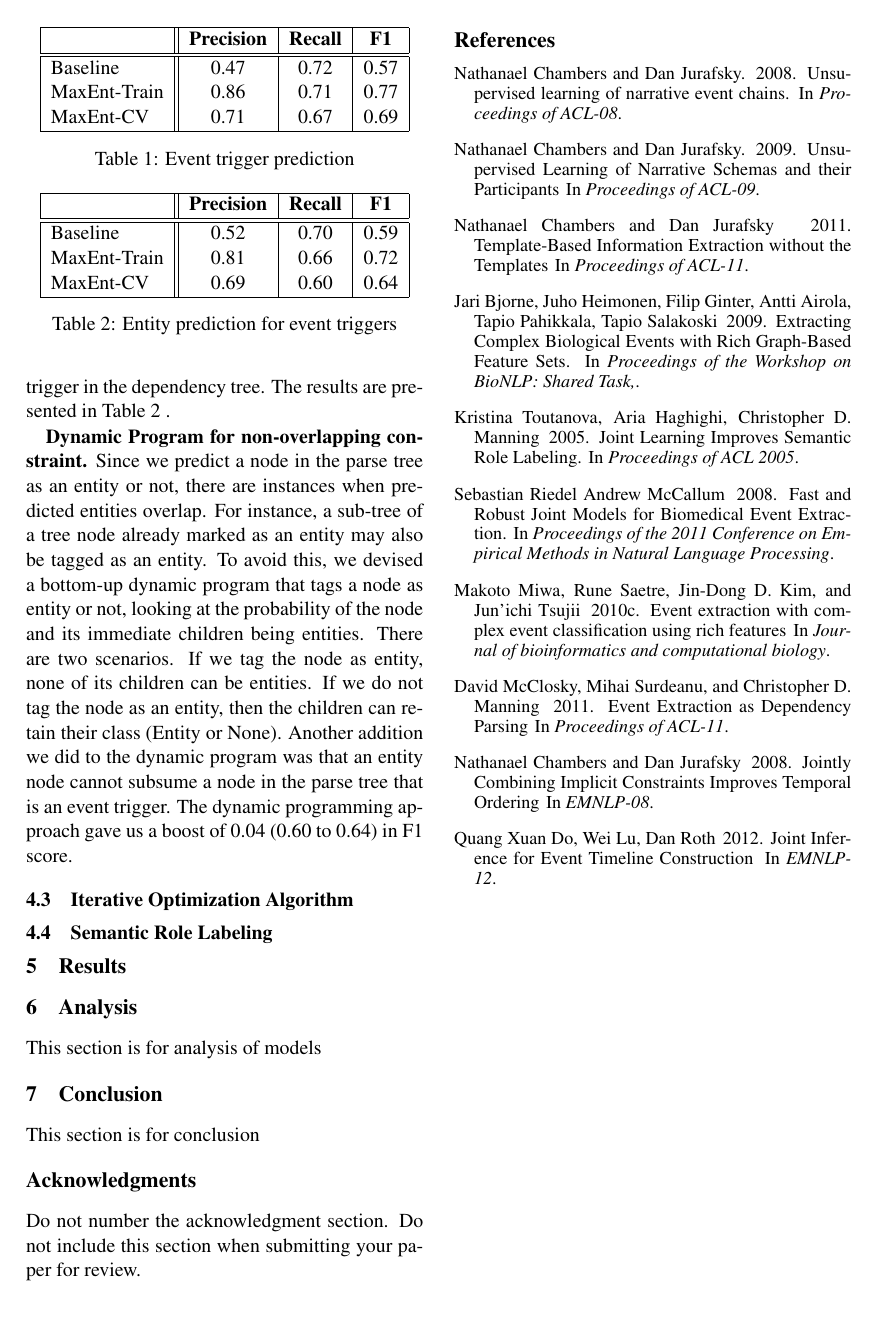
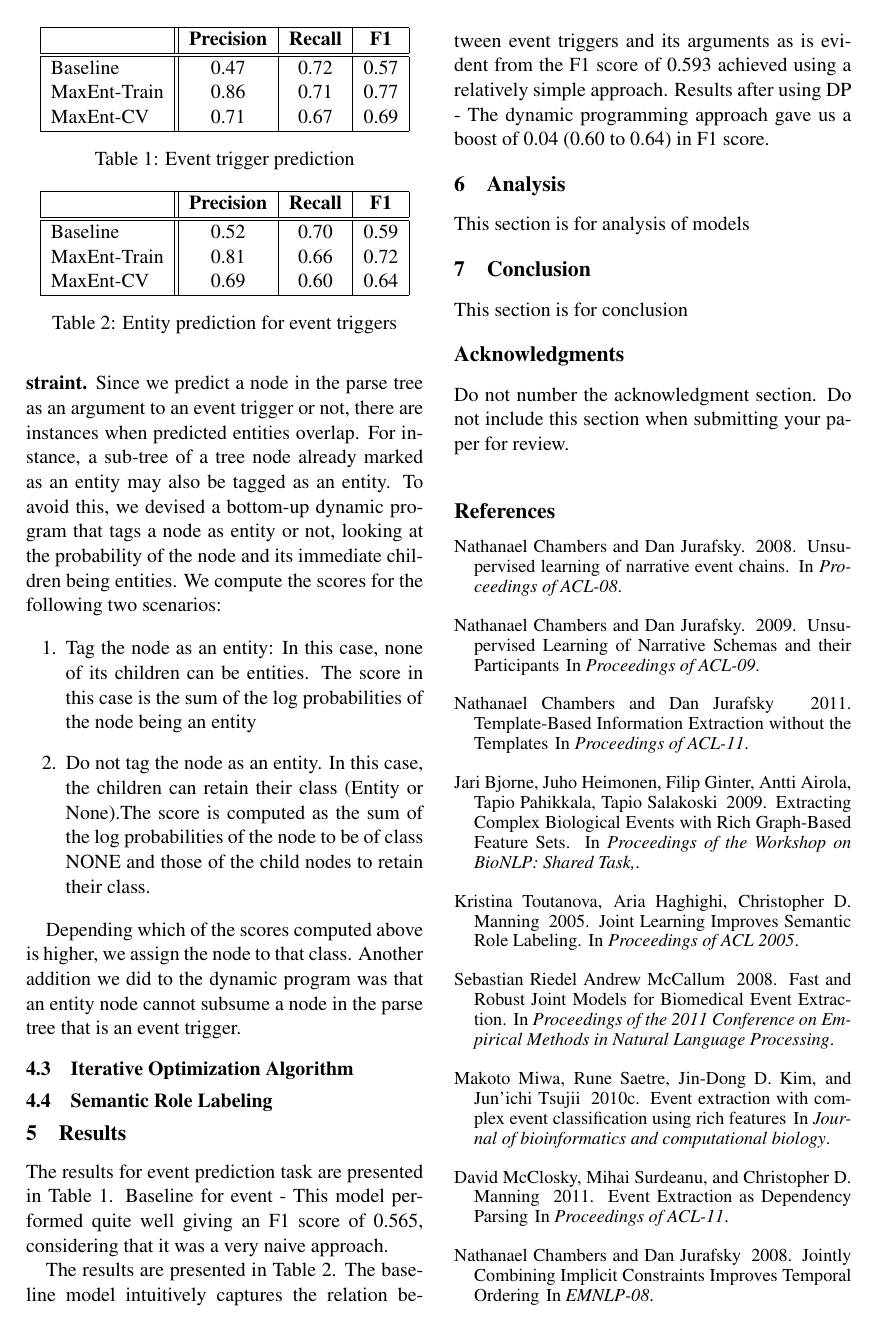
Before and after one commit to ajutscaria/CS224U, a LaTeX paper (FinalPaper/FinalPaper.tex, which reads FinalPaper/040model_argument.tex, FinalPaper/050results.tex): page 4 of 4 before the commit and page 4 of 5 after it. Compiled offline with pdfLaTeX.

Commit message:
Adding changes

```diff
--- a/FinalPaper/040model_argument.tex
+++ b/FinalPaper/040model_argument.tex
@@ -1,6 +1,13 @@
 \subsection{Argument prediction for triggers}
 An entity is represented as a node in the parse tree spanning over the full text of the entity along the leaves of the tree. The fact that there is more than one event in almost all sentences makes our task of event-entity association harder. This is because, instead of just predicting a node in the parse tree as an entity, we have to predict if a node is associated with a specific trigger from task 1. To overcome this, we assign a probability for each node in the parse tree to be an entity associated with each event. Since this model was developed in parallel to the one in task 1, we are currently using the gold standard trigger words to denote events. Once we attain reasonable performance levels, we will use the predictions from step 1 to replace the gold standard. In addition, currently the model only tags if a node in the parse tree is associated with a specific event trigger or not. Since we are using a MaxEnt model, extending this to predict semantic role labeling would make it from a 2 class classification (Argument and None) to a multi-class classification (where the classes are the semantic roles like Agent, Theme, Destination, Origin, Result etc. and None).
 
-As a first step, we built a baseline model that predicts a node in the parse tree as an argument to an event trigger, if it is of part-of-speech tag 'NP' and if the head word of the node in the parse tree is a child of the event trigger in the dependency tree of the sentence. We used Collins head finder algorithm to identify the headword of a parse tree node. The baseline model intuitively captures the relation between event triggers and its arguments as is evident from the F1 score of 0.593 achieved using a relatively simple approach. We then implemented a MaxEnt based model using more features between the event triggers and the candidate nodes. The features we use include POS tag of node + POS tag of event trigger, headword of node + POS tag of event trigger, path from the node to the event trigger and an indicator feature denoting whether the headword of the node is a child of the trigger in the dependency tree. The results are presented in Table~\ref{table:entityprediction} .
+As a first step, we built a baseline model that predicts a node in the parse tree as an argument to an event trigger, if it is of part-of-speech tag 'NP' and if the head word of the node in the parse tree is a child of the event trigger in the dependency tree of the sentence. We used Collins head finder algorithm to identify the headword of a parse tree node. We then implemented a MaxEnt based model using more features between the event triggers and the candidate nodes. The features we use include POS tag of node + POS tag of event trigger, headword of node + POS tag of event trigger, path from the node to the event trigger and an indicator feature denoting whether the headword of the node is a child of the trigger in the dependency tree. The model assigns a probability value for each node in the parse tree to be an argument to a specific event trigger.
 
-{\bf Dynamic Program for non-overlapping constraint.} Since we predict a node in the parse tree as an entity or not, there are instances when predicted entities overlap. For instance, a sub-tree of a tree node already marked as an entity may also be tagged as an entity. To avoid this, we devised a bottom-up dynamic program that tags a node as entity or not, looking at the probability of the node and its immediate children being entities. There are two scenarios. If we tag the node as entity, none of its children can be entities. If we do not tag the node as an entity, then the children can retain their class (Entity or None). Another addition we did to the dynamic program was that an entity node cannot subsume a node in the parse tree that is an event trigger. The dynamic programming approach gave us a boost of 0.04 (0.60 to 0.64) in F1 score.
+{\bf Dynamic Program for non-overlapping constraint.} Since we predict a node in the parse tree as an argument to an event trigger or not, there are instances when predicted entities overlap. For instance, a sub-tree of a tree node already marked as an entity may also be tagged as an entity. To avoid this, we devised a bottom-up dynamic program that tags a node as entity or not, looking at the probability of the node and its immediate children being entities. We compute the scores for the following two scenarios:
+
+\begin{enumerate}
+\item Tag the node as an entity: In this case, none of its children can be entities. The score in this case is the sum of the log probabilities of the node being an entity
+\item Do not tag the node as an entity. In this case, the children can retain their class (Entity or None).The score is computed as the sum of the log probabilities of the node to be of class NONE and those of the child nodes to retain their class.
+\end{enumerate}
+
+Depending which of the scores computed above is higher, we assign the node to that class. Another addition we did to the dynamic program was that an entity node cannot subsume a node in the parse tree that is an event trigger.
--- a/FinalPaper/050results.tex
+++ b/FinalPaper/050results.tex
@@ -28,3 +28,7 @@ MaxEnt-CV&0.69&0.60&0.64\\
 \caption{Entity prediction for event triggers}
 \label{table:entityprediction}
 \end{table}
+
+The results for event prediction task are presented in Table~\ref{table:eventprediction}. Baseline for event - This model performed quite well giving an F1 score of 0.565, considering that it was a very naive approach.
+
+The results are presented in Table~\ref{table:entityprediction}. The baseline model intuitively captures the relation between event triggers and its arguments as is evident from the F1 score of 0.593 achieved using a relatively simple approach. Results after using DP - The dynamic programming approach gave us a boost of 0.04 (0.60 to 0.64) in F1 score.
```
Also changed, not shown: FinalPaper/040model_trigger.tex (+3 -1 lines).
